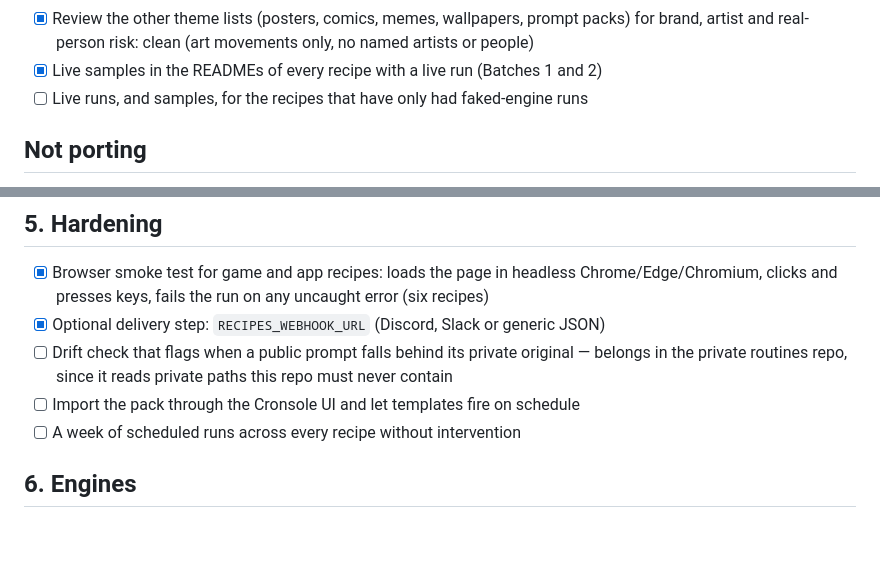
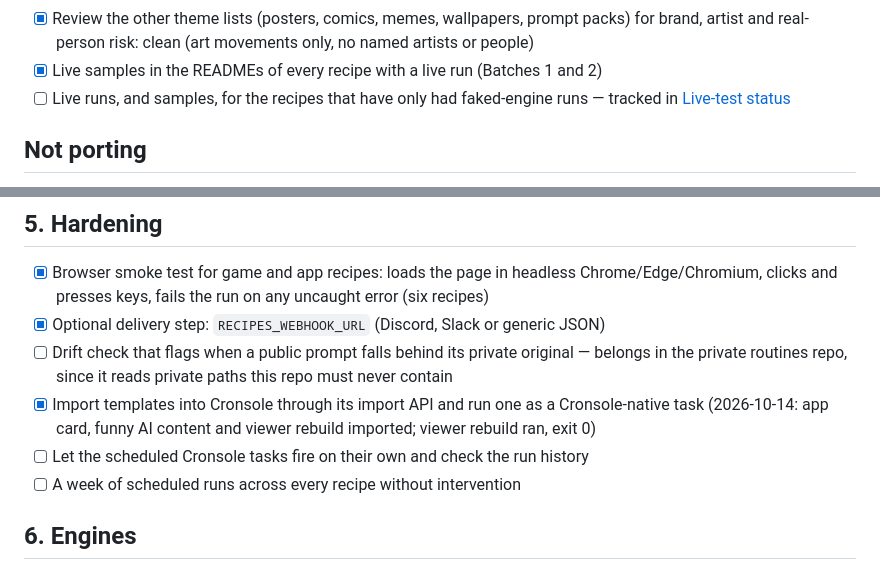
Before and after one commit to ai-automation-tools/ai-automation-recipes, a Markdown page: docs/ROADMAP.md, 2 parts joined by grey strips. GitHub-like rendering; blank space fills up the shorter version.

```diff
--- a/docs/ROADMAP.md
+++ b/docs/ROADMAP.md
@@ -118,7 +166,8 @@ write `prompt.md` + `run.py` + `cronsole.json` + `README.md`, dry-run it, rebuil
 - [x] Review the other theme lists (posters, comics, memes, wallpapers, prompt packs) for brand,
       artist and real-person risk: clean (art movements only, no named artists or people)
 - [x] Live samples in the READMEs of every recipe with a live run (Batches 1 and 2)
-- [ ] Live runs, and samples, for the recipes that have only had faked-engine runs
+- [ ] Live runs, and samples, for the recipes that have only had faked-engine runs — tracked in
+      [Live-test status](#live-test-status)
 
 ## Not porting
 
@@ -143,7 +192,9 @@ write `prompt.md` + `run.py` + `cronsole.json` + `README.md`, dry-run it, rebuil
 - [x] Optional delivery step: `RECIPES_WEBHOOK_URL` (Discord, Slack or generic JSON)
 - [ ] Drift check that flags when a public prompt falls behind its private original — belongs in the
       private routines repo, since it reads private paths this repo must never contain
-- [ ] Import the pack through the Cronsole UI and let templates fire on schedule
+- [x] Import templates into Cronsole through its import API and run one as a Cronsole-native task
+      (2026-10-14: app card, funny AI content and viewer rebuild imported; viewer rebuild ran, exit 0)
+- [ ] Let the scheduled Cronsole tasks fire on their own and check the run history
 - [ ] A week of scheduled runs across every recipe without intervention
 
 ## 6. Engines
```
Also changed, not shown: other parts of docs/ROADMAP.md (+48 -0 lines).
